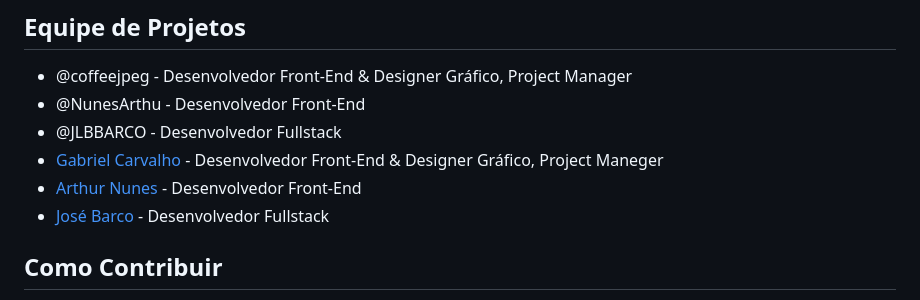
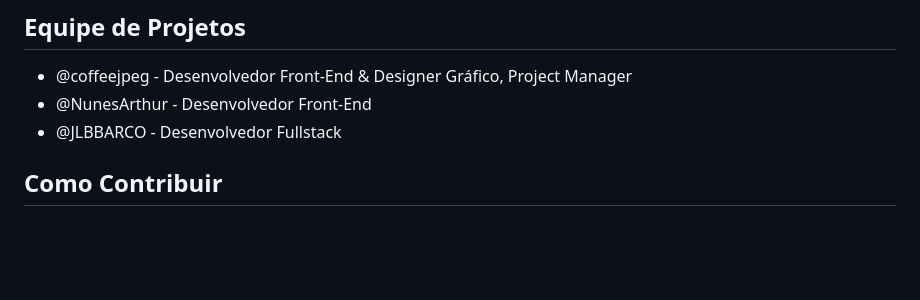
Before and after one commit to JLBBARCO/KampAgency, a Markdown page: README.md, the part around one of its changes. Drawn GitHub-style; blank space fills up the shorter version.

```diff
--- a/README.md
+++ b/README.md
@@ -63,11 +63,8 @@ Aqui estão alguns projetos que desenvolvemos para nossos clientes:
 ## Equipe de Projetos
 
 - @coffeejpeg - Desenvolvedor Front-End & Designer Gráfico, Project Manager
-- @NunesArthu - Desenvolvedor Front-End
+- @NunesArthur - Desenvolvedor Front-End
 - @JLBBARCO - Desenvolvedor Fullstack
-- [Gabriel Carvalho](https://github.com/coffeejpeg) - Desenvolvedor Front-End & Designer Gráfico, Project Maneger
-- [Arthur Nunes](https://github.com/NunesArthu) - Desenvolvedor Front-End
-- [José Barco](https://github.com/JLBBARCO) - Desenvolvedor Fullstack
 
 ## Como Contribuir
 
```
Also changed, not shown: other parts of README.md (+1 -2 lines).
